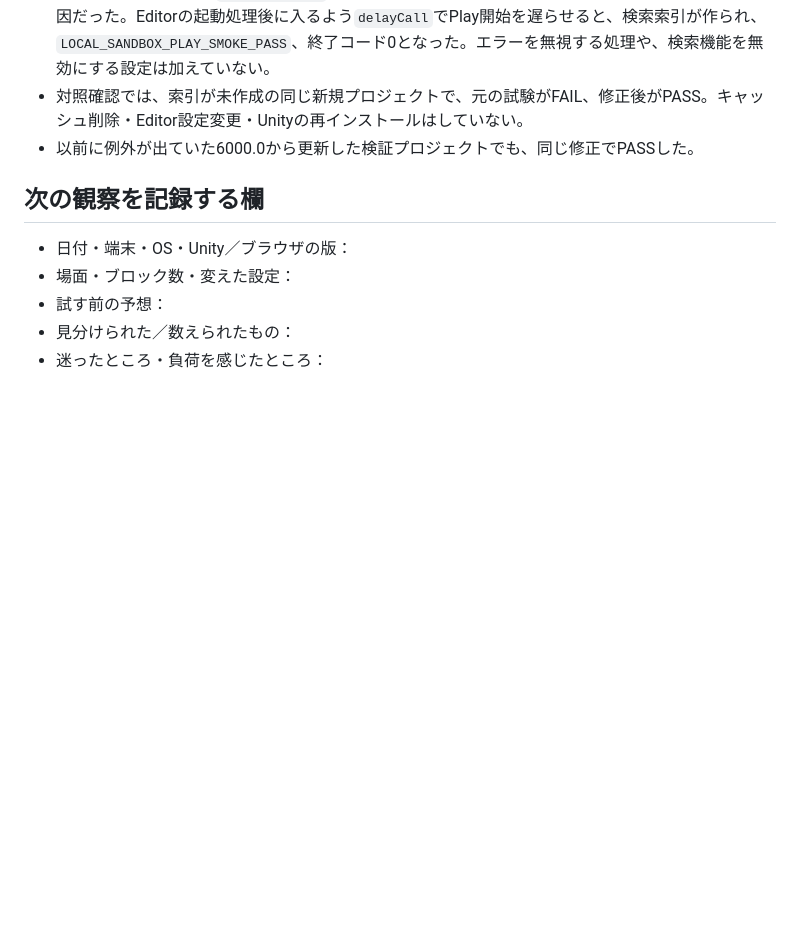
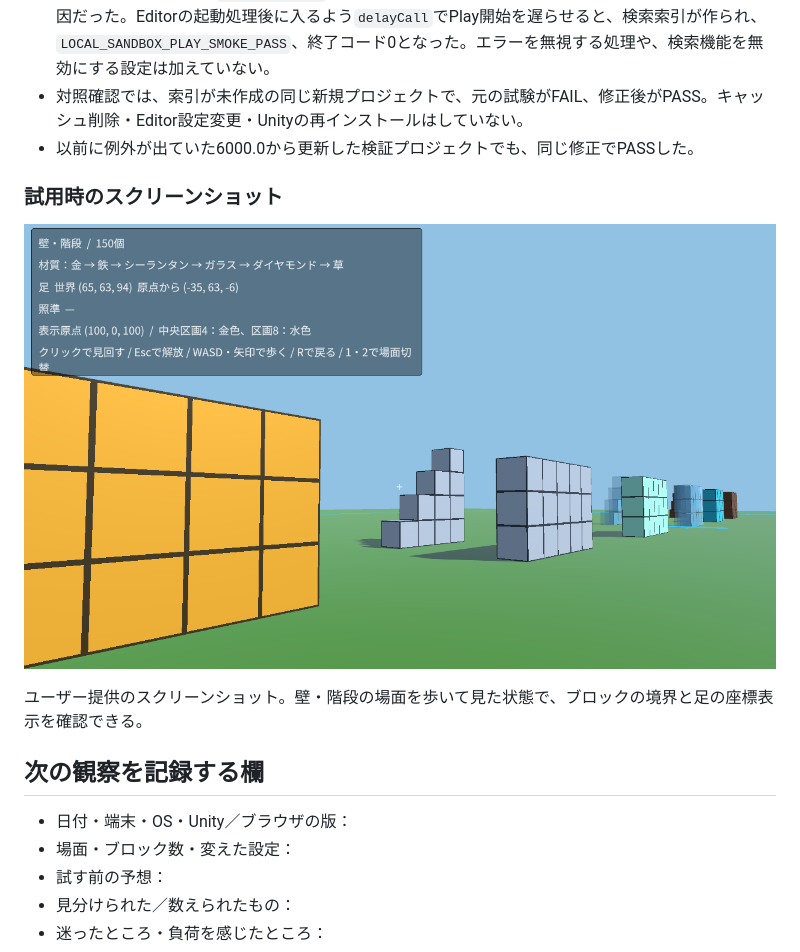
Before and after one commit to Naohiro2g/mc-remote-unity-sandbox, a Markdown page: docs/observations_ja.md, the part around the change. Drawn GitHub-style; pictures changed too: docs/images/brp-walls-stairs-play.png (added); blank space fills up the shorter version.

Commit message:
docs: BRPデモの試用スクリーンショットを掲載

```diff
--- a/docs/observations_ja.md
+++ b/docs/observations_ja.md
@@ -20,6 +20,12 @@
 - 対照確認では、索引が未作成の同じ新規プロジェクトで、元の試験がFAIL、修正後がPASS。キャッシュ削除・Editor設定変更・Unityの再インストールはしていない。
 - 以前に例外が出ていた6000.0から更新した検証プロジェクトでも、同じ修正でPASSした。
 
+### 試用時のスクリーンショット
+
+![BRP版の壁・階段150個の場面。ブロックの境界と、足の世界座標・相対座標などの画面表示](images/brp-walls-stairs-play.png)
+
+ユーザー提供のスクリーンショット。壁・階段の場面を歩いて見た状態で、ブロックの境界と足の座標表示を確認できる。
+
 ## 次の観察を記録する欄
 
 - 日付・端末・OS・Unity／ブラウザの版：
```
